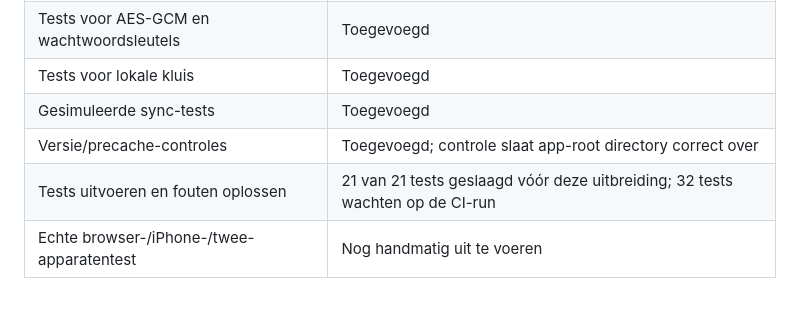
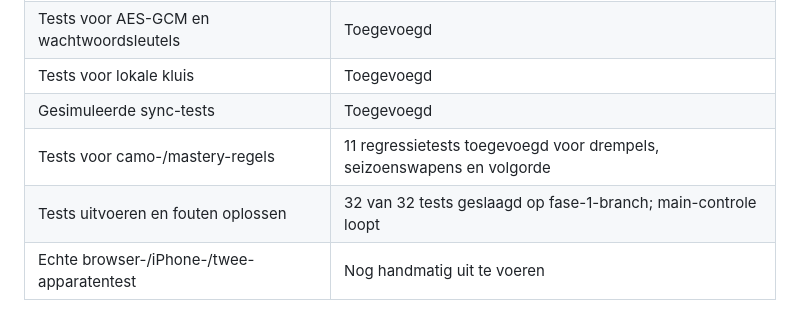
Before and after one commit to Gertjun/MW4-CAMO, a Markdown page: docs/FASE-1-AANBEVELINGEN.md, the part around the change. Drawn GitHub-style.

Commit message:
Werk fase-1 aanbevelingendocument bij met camo-tests

```diff
--- a/docs/FASE-1-AANBEVELINGEN.md
+++ b/docs/FASE-1-AANBEVELINGEN.md
@@ -95,8 +95,8 @@ Test minimaal deze situaties met een gesimuleerde GitHub API:
 | Tests voor AES-GCM en wachtwoordsleutels | Toegevoegd |
 | Tests voor lokale kluis | Toegevoegd |
 | Gesimuleerde sync-tests | Toegevoegd |
-| Versie/precache-controles | Toegevoegd; controle slaat app-root directory correct over |
-| Tests uitvoeren en fouten oplossen | 21 van 21 tests geslaagd vóór deze uitbreiding; 32 tests wachten op de CI-run |
+| Tests voor camo-/mastery-regels | 11 regressietests toegevoegd voor drempels, seizoenswapens en volgorde |\n| Versie/precache-controles | Toegevoegd; controle slaat app-root directory correct over |
+| Tests uitvoeren en fouten oplossen | 32 van 32 tests geslaagd op fase-1-branch; main-controle loopt |
 | Echte browser-/iPhone-/twee-apparatentest | Nog handmatig uit te voeren |
 
 ## Grenzen van deze review
```
